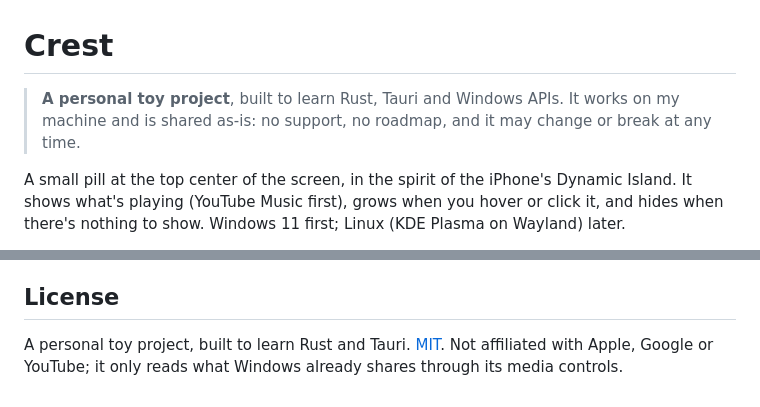
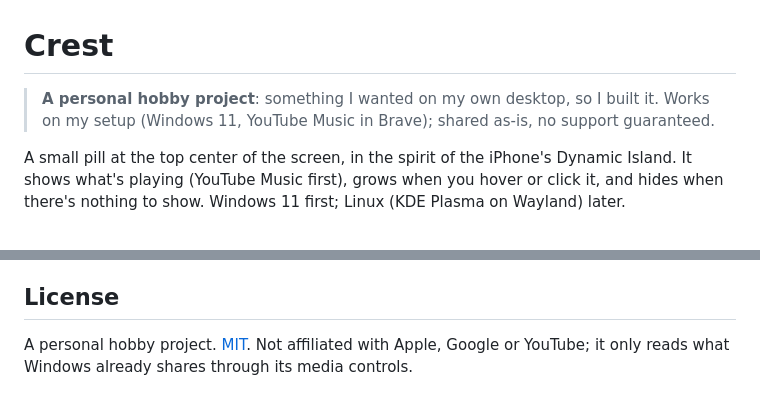
Before and after one commit to Denis112500/Crest, a Markdown page: README.md, 2 parts joined by grey strips. Rendered like a GitHub page.

```diff
--- a/README.md
+++ b/README.md
@@ -1,6 +1,6 @@
 # Crest
 
-> **A personal toy project**, built to learn Rust, Tauri and Windows APIs. It works on my machine and is shared as-is: no support, no roadmap, and it may change or break at any time.
+> **A personal hobby project**: something I wanted on my own desktop, so I built it. Works on my setup (Windows 11, YouTube Music in Brave); shared as-is, no support guaranteed.
 
 A small pill at the top center of the screen, in the spirit of the iPhone's Dynamic Island. It shows what's playing (YouTube Music first), grows when you hover or click it, and hides when there's nothing to show. Windows 11 first; Linux (KDE Plasma on Wayland) later.
 
@@ -200,4 +200,4 @@ A media session is shown only if its app ID contains one of the fragments (ignor
 
 ## License
 
-A personal toy project, built to learn Rust and Tauri. [MIT](LICENSE). Not affiliated with Apple, Google or YouTube; it only reads what Windows already shares through its media controls.
+A personal hobby project. [MIT](LICENSE). Not affiliated with Apple, Google or YouTube; it only reads what Windows already shares through its media controls.
```
Also changed, not shown: notes.md (+6 -1 lines).
